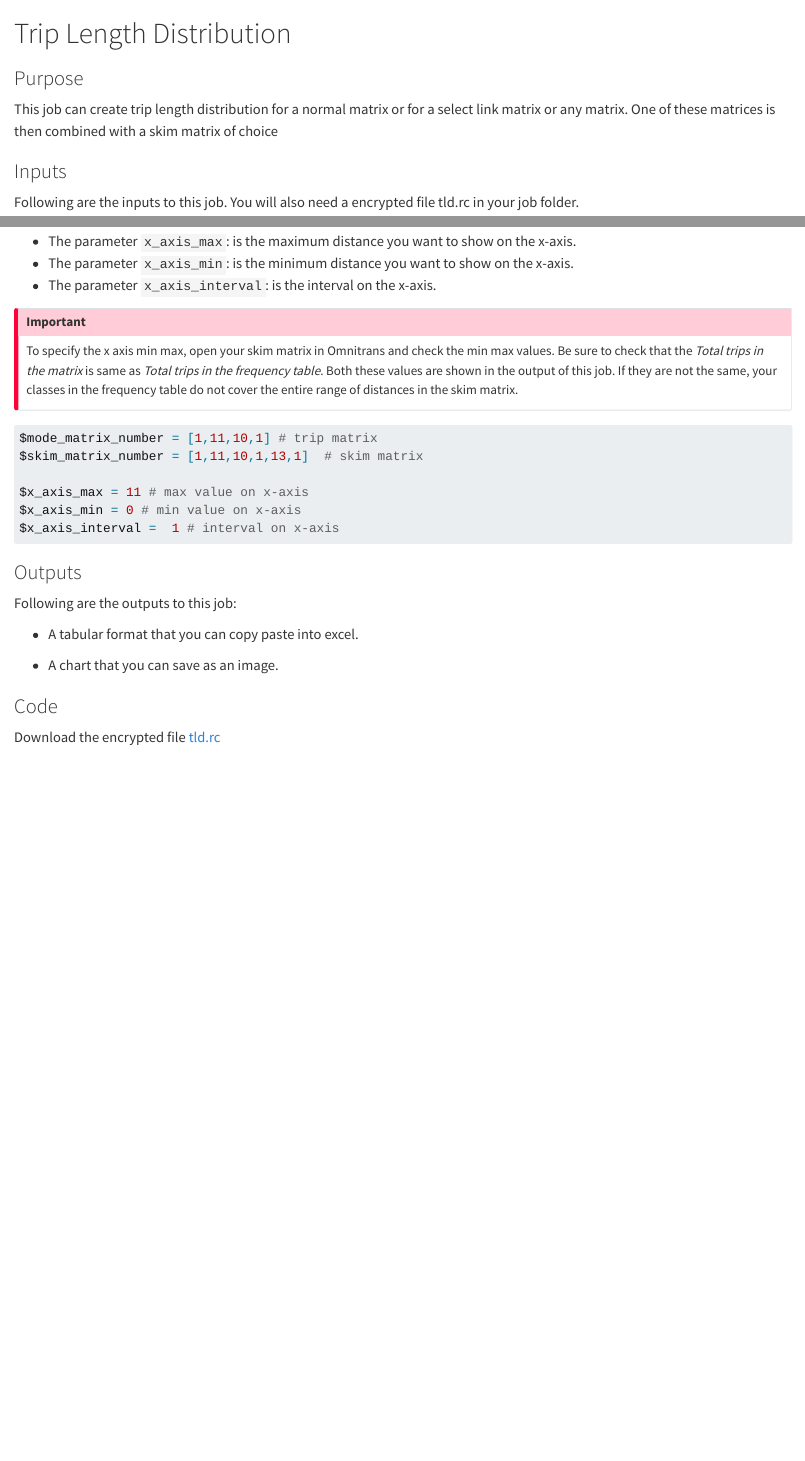
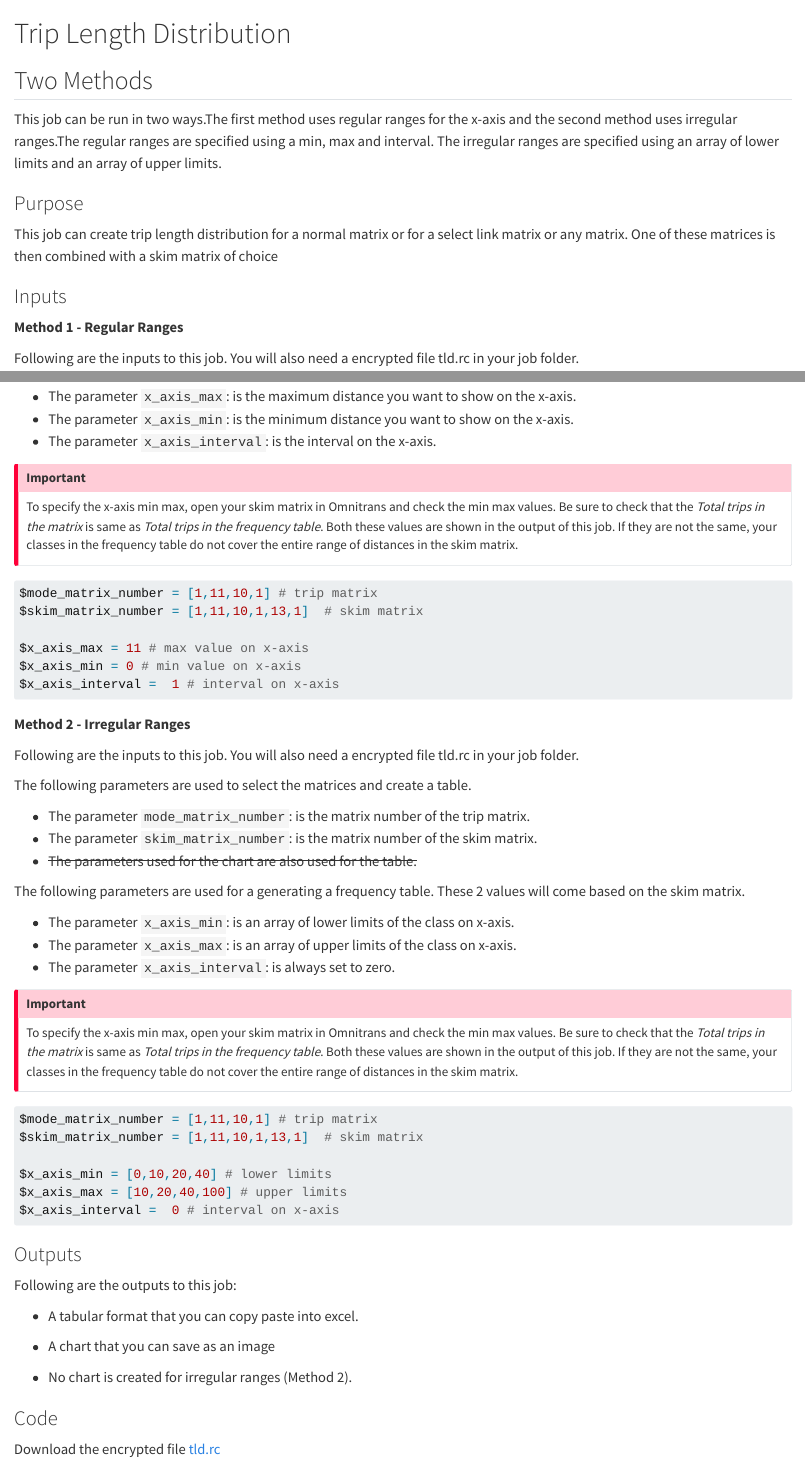
Before and after one commit to otmodelsjobs/otmodelsjobs.github.io, a Quarto document (Custom_Jobs/tld/intro-tld.qmd): the page in a window 1100 px wide, from its top, and a second part further down, joined at a grey line. Rendered offline with R 4.5, knitr and Pandoc in place of Quarto, with nearby package versions.

Commit message:
add two methods to tld generation

````diff
--- a/Custom_Jobs/tld/intro-tld.qmd
+++ b/Custom_Jobs/tld/intro-tld.qmd
@@ -1,4 +1,8 @@
 # Trip Length Distribution
+
+## Two Methods
+
+This job can be run in two ways.The first method uses regular ranges for the x-axis and the second method uses irregular ranges.The regular ranges are specified using a min, max and interval. The irregular ranges are specified using an array of lower limits and an array of upper limits.
 
 ::::: nav-pills
 :::: panel-tabset
@@ -7,6 +11,8 @@
 This job can create trip length distribution for a normal matrix or for a select link matrix or any matrix. One of these matrices is then combined with a skim matrix of choice
 
 ### Inputs
+
+**Method 1 - Regular Ranges**
 
 Following are the inputs to this job. You will also need a encrypted file tld.rc in your job folder.
 
@@ -23,7 +29,7 @@ The following parameters are used for plotting a chart. These 3 values will come
 - The parameter `x_axis_interval`: is the interval on the x-axis.
 
 ::: callout-important
-To specify the x axis min max, open your skim matrix in Omnitrans and check the min max values. Be sure to check that the _Total trips in the matrix_ is same as _Total trips in the frequency table_. Both these values are shown in the output of this job. If they are not the same, your classes in the frequency table do not cover the entire range of distances in the skim matrix.
+To specify the x-axis min max, open your skim matrix in Omnitrans and check the min max values. Be sure to check that the _Total trips in the matrix_ is same as _Total trips in the frequency table_. Both these values are shown in the output of this job. If they are not the same, your classes in the frequency table do not cover the entire range of distances in the skim matrix.
 :::
 
 ``` ruby
@@ -35,13 +41,48 @@ $x_axis_min = 0 # min value on x-axis
 $x_axis_interval =  1 # interval on x-axis
 ```
 
+
+
+**Method 2 - Irregular Ranges**
+
+Following are the inputs to this job. You will also need a encrypted file tld.rc in your job folder.
+
+The following parameters are used to select the matrices and create a table.
+
+- The parameter `mode_matrix_number`: is the matrix number of the trip matrix.
+- The parameter `skim_matrix_number`: is the matrix number of the skim matrix.
+- ~~The parameters used for the chart are also used for the table.~~
+
+The following parameters are used for a generating a frequency table. These 2 values will come based on the skim matrix.
+
+
+- The parameter `x_axis_min`: is an array of lower limits of the class on x-axis.
+- The parameter `x_axis_max`: is an array of upper limits of the class on x-axis.
+- The parameter `x_axis_interval`: is always set to zero.
+
+::: callout-important
+To specify the x-axis min max, open your skim matrix in Omnitrans and check the min max values. Be sure to check that the _Total trips in the matrix_ is same as _Total trips in the frequency table_. Both these values are shown in the output of this job. If they are not the same, your classes in the frequency table do not cover the entire range of distances in the skim matrix.
+:::
+
+``` ruby
+$mode_matrix_number = [1,11,10,1] # trip matrix
+$skim_matrix_number = [1,11,10,1,13,1]  # skim matrix
+
+$x_axis_min = [0,10,20,40] # lower limits
+$x_axis_max = [10,20,40,100] # upper limits
+$x_axis_interval =  0 # interval on x-axis
+```
+
+
 ### Outputs
 
 Following are the outputs to this job:
 
 -    A tabular format that you can copy paste into excel.
 
--    A chart that you can save as an image.
+-    A chart that you can save as an image
+
+-    No chart is created for irregular ranges (Method 2).
 
 ### Code
 
````
Also changed, not shown: Custom_Jobs/tld/intro-tld.qmd (6 more changed lines), 1 other file.
